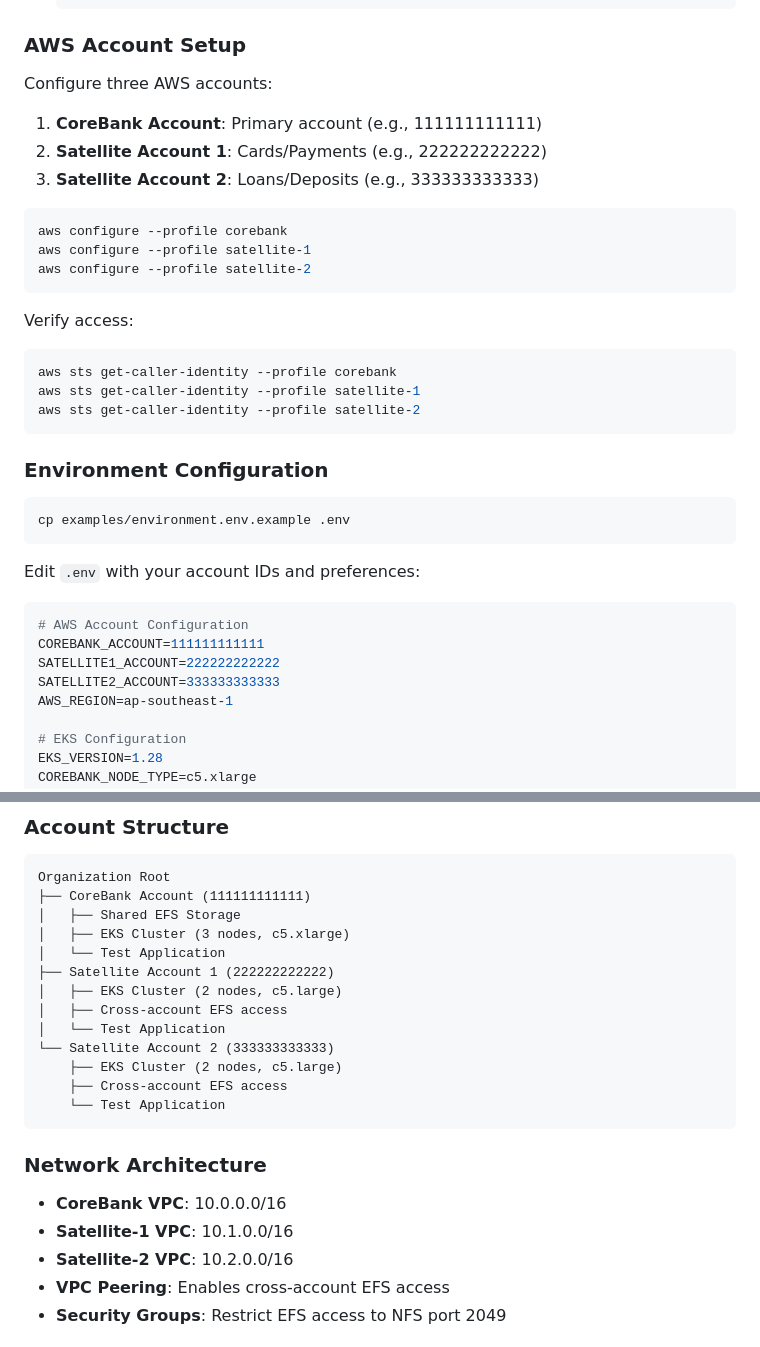
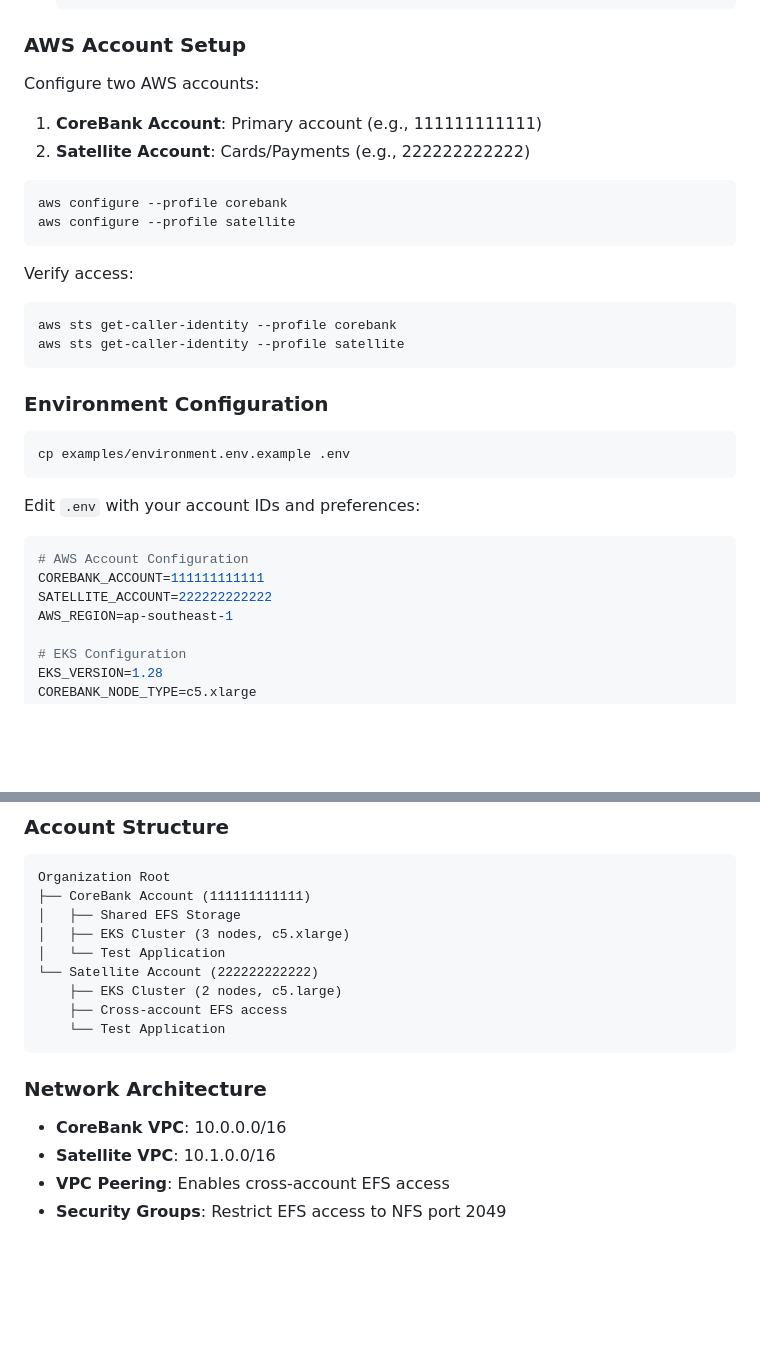
Before and after one commit to vanhoangkha/mount-amazon-efs-file-systems-cross-account-from-amazon-eks, a Markdown page: README.md, 2 parts joined by grey strips. GitHub-like rendering; blank space fills up the shorter version.

````diff
--- a/README.md
+++ b/README.md
@@ -77,23 +80,20 @@ This solution implements a **shared storage pattern** where satellite applicatio
 
 ### AWS Account Setup
 
-Configure three AWS accounts:
+Configure two AWS accounts:
 
 1. **CoreBank Account**: Primary account (e.g., 111111111111)
-2. **Satellite Account 1**: Cards/Payments (e.g., 222222222222)
-3. **Satellite Account 2**: Loans/Deposits (e.g., 333333333333)
+2. **Satellite Account**: Cards/Payments (e.g., 222222222222)
 
 ```bash
 aws configure --profile corebank
-aws configure --profile satellite-1
-aws configure --profile satellite-2
+aws configure --profile satellite
 ```
 
 Verify access:
 ```bash
 aws sts get-caller-identity --profile corebank
-aws sts get-caller-identity --profile satellite-1
-aws sts get-caller-identity --profile satellite-2
+aws sts get-caller-identity --profile satellite
 ```
 
 ### Environment Configuration
@@ -106,8 +106,7 @@ Edit `.env` with your account IDs and preferences:
 ```bash
 # AWS Account Configuration
 COREBANK_ACCOUNT=111111111111
-SATELLITE1_ACCOUNT=222222222222
-SATELLITE2_ACCOUNT=333333333333
+SATELLITE_ACCOUNT=222222222222
 AWS_REGION=ap-southeast-1
 
 # EKS Configuration
@@ -240,11 +239,7 @@ Organization Root
 │   ├── Shared EFS Storage
 │   ├── EKS Cluster (3 nodes, c5.xlarge)
 │   └── Test Application
-├── Satellite Account 1 (222222222222)
-│   ├── EKS Cluster (2 nodes, c5.large)
-│   ├── Cross-account EFS access
-│   └── Test Application
-└── Satellite Account 2 (333333333333)
+└── Satellite Account (222222222222)
     ├── EKS Cluster (2 nodes, c5.large)
     ├── Cross-account EFS access
     └── Test Application
@@ -253,8 +248,7 @@ Organization Root
 ### Network Architecture
 
 - **CoreBank VPC**: 10.0.0.0/16
-- **Satellite-1 VPC**: 10.1.0.0/16
-- **Satellite-2 VPC**: 10.2.0.0/16
+- **Satellite VPC**: 10.1.0.0/16
 - **VPC Peering**: Enables cross-account EFS access
 - **Security Groups**: Restrict EFS access to NFS port 2049
 
````
Also changed, not shown: other parts of README.md (+8 -6 lines), generated-diagrams/cross-account-efs-architecture.png (deleted), generated-diagrams/cross-account-efs-simplified.png (added), generated-diagrams/network-flow-simplified.png (added), 9 other files.
